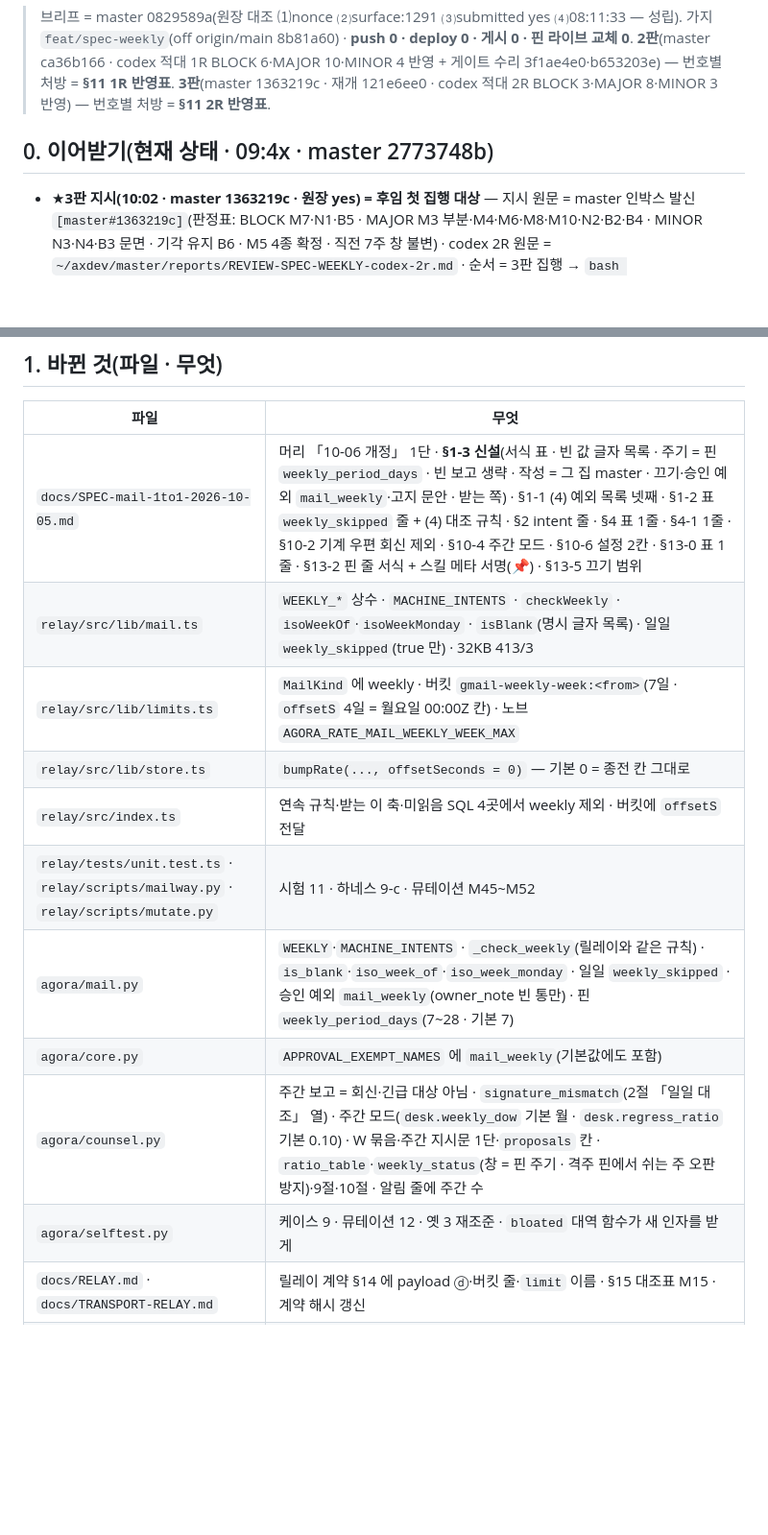
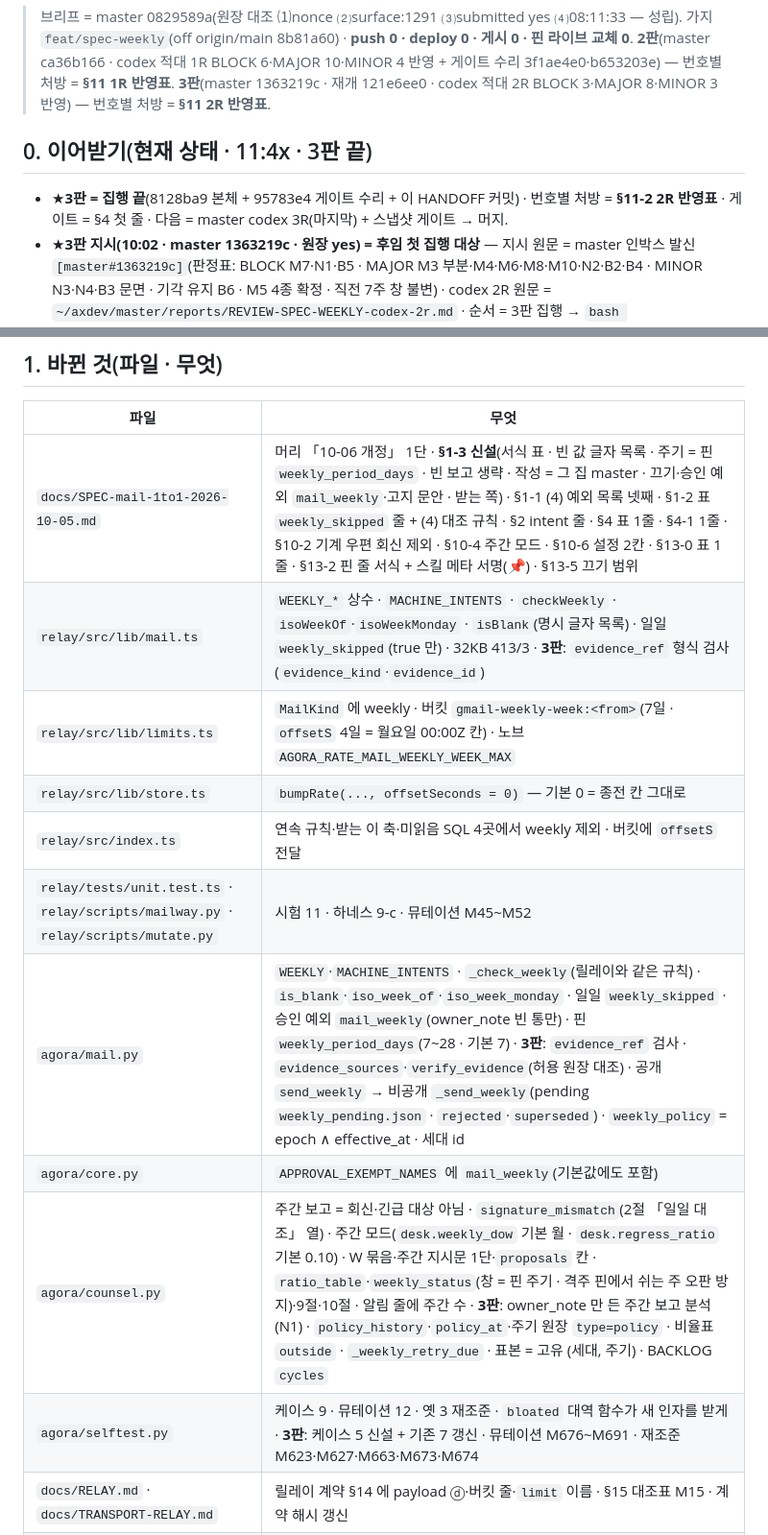
Before and after one commit to oogisoogi/jarvis-agora, a Markdown page: docs/HANDOFF-spec-weekly.md, 2 parts joined by grey strips. Shown at 96% size. Drawn GitHub-style; blank space fills up the shorter version.

Commit message:
docs: HANDOFF 3판 — §0 현재 상태 · §1 파일 줄 · §3 게이트 수치(vitest 87 · 우편 110)·스모크 · §4 commit_gate @95783e4 PASS 줄(587/587 · 632/632 KILLED · NOT-APPLIED 0) + 1차 FAIL 정직 기록 · 릴레이 하네스 rc 0 · M45~M55 11/11 (TICKET=agora-spec-weekly)
Co-Authored-By: Claude Opus 5.5 <noreply@anthropic.com>

```diff
--- a/docs/HANDOFF-spec-weekly.md
+++ b/docs/HANDOFF-spec-weekly.md
@@ -5,7 +5,8 @@
 > **2판**(master ca36b166 · codex 적대 1R BLOCK 6·MAJOR 10·MINOR 4 반영 + 게이트 수리 3f1ae4e0·b653203e) — 번호별 처방 = **§11 1R 반영표**.
 > **3판**(master 1363219c · 재개 121e6ee0 · codex 적대 2R BLOCK 3·MAJOR 8·MINOR 3 반영) — 번호별 처방 = **§11 2R 반영표**.
 
-## 0. 이어받기(현재 상태 · 09:4x · master 2773748b)
+## 0. 이어받기(현재 상태 · 11:4x · 3판 끝)
+- ★**3판 = 집행 끝**(8128ba9 본체 + 95783e4 게이트 수리 + 이 HANDOFF 커밋) · 번호별 처방 = **§11-2 2R 반영표** · 게이트 = §4 첫 줄 · 다음 = master codex 3R(마지막) + 스냅샷 게이트 → 머지.
 - ★**3판 지시(10:02 · master 1363219c · 원장 yes) = 후임 첫 집행 대상** — 지시 원문 = master 인박스 발신 `[master#1363219c]`(판정표: BLOCK M7·N1·B5 · MAJOR M3 부분·M4·M6·M8·M10·N2·B2·B4 · MINOR N3·N4·B3 문면 · 기각 유지 B6 · M5 4종 확정 · 직전 7주 창 불변) · codex 2R 원문 = `~/axdev/master/reports/REVIEW-SPEC-WEEKLY-codex-2r.md` · 순서 = 3판 집행 → `bash tests/commit_gate.sh` 전건 PASS 줄 인용 → §11 에 「2R 반영표」 추가 → 【확인요청】 3판(상한 60분 · 중단 2h) · push 0 · deploy 0.
 - **상태**: 2판 = 4a7835d(본체) + 7aab475(§4 게이트 줄) · commit_gate @4a7835d PASS · **codex 적대 2R + master 독립 스냅샷 게이트(7aab475) 가동 중** → 결과가 오면 master 가 반영분을 지시한다(새 작업은 그 지시 뒤에만).
 - **확정된 결정**: 스킬 메타 서명 = 비공개층만(67d60f6c) · M5 상태 = **4종**(보냄 / 빈 생략 / 주간 없음(일일은 옴) / 일일도 없음 · 2773748b 채택) · gitleaks 역사 1건(56c3ac9 옛 뮤턴트 이름 오탐) = **스쿼시 안 함**(현 트리 0 · 머지 때 master squash-merge 판단) · 09:09·09:16 지시 = 원장 실재 진짜 발신(queued = 제출 관측 지연).
@@ -21,15 +22,15 @@
 | 파일 | 무엇 |
 |---|---|
 | `docs/SPEC-mail-1to1-2026-10-05.md` | 머리 「10-06 개정」 1단 · **§1-3 신설**(서식 표 · 빈 값 글자 목록 · 주기 = 핀 `weekly_period_days` · 빈 보고 생략 · 작성 = 그 집 master · 끄기·승인 예외 `mail_weekly`·고지 문안 · 받는 쪽) · §1-1 (4) 예외 목록 넷째 · §1-2 표 `weekly_skipped` 줄 + (4) 대조 규칙 · §2 intent 줄 · §4 표 1줄 · §4-1 1줄 · §10-2 기계 우편 회신 제외 · §10-4 주간 모드 · §10-6 설정 2칸 · §13-0 표 1줄 · §13-2 핀 줄 서식 + 스킬 메타 서명(📌) · §13-5 끄기 범위 |
-| `relay/src/lib/mail.ts` | `WEEKLY_*` 상수 · `MACHINE_INTENTS` · `checkWeekly` · `isoWeekOf`·`isoWeekMonday` · `isBlank`(명시 글자 목록) · 일일 `weekly_skipped`(true 만) · 32KB 413/3 |
+| `relay/src/lib/mail.ts` | `WEEKLY_*` 상수 · `MACHINE_INTENTS` · `checkWeekly` · `isoWeekOf`·`isoWeekMonday` · `isBlank`(명시 글자 목록) · 일일 `weekly_skipped`(true 만) · 32KB 413/3 · **3판**: `evidence_ref` 형식 검사(`evidence_kind`·`evidence_id`) |
 | `relay/src/lib/limits.ts` | `MailKind` 에 weekly · 버킷 `gmail-weekly-week:<from>`(7일 · `offsetS` 4일 = 월요일 00:00Z 칸) · 노브 `AGORA_RATE_MAIL_WEEKLY_WEEK_MAX` |
 | `relay/src/lib/store.ts` | `bumpRate(..., offsetSeconds = 0)` — 기본 0 = 종전 칸 그대로 |
 | `relay/src/index.ts` | 연속 규칙·받는 이 축·미읽음 SQL 4곳에서 weekly 제외 · 버킷에 `offsetS` 전달 |
 | `relay/tests/unit.test.ts` · `relay/scripts/mailway.py` · `relay/scripts/mutate.py` | 시험 11 · 하네스 9-c · 뮤테이션 M45~M52 |
-| `agora/mail.py` | `WEEKLY`·`MACHINE_INTENTS` · `_check_weekly`(릴레이와 같은 규칙) · `is_blank`·`iso_week_of`·`iso_week_monday` · 일일 `weekly_skipped` · 승인 예외 `mail_weekly`(owner_note 빈 통만) · 핀 `weekly_period_days`(7~28 · 기본 7) |
+| `agora/mail.py` | `WEEKLY`·`MACHINE_INTENTS` · `_check_weekly`(릴레이와 같은 규칙) · `is_blank`·`iso_week_of`·`iso_week_monday` · 일일 `weekly_skipped` · 승인 예외 `mail_weekly`(owner_note 빈 통만) · 핀 `weekly_period_days`(7~28 · 기본 7) · **3판**: `evidence_ref` 검사 · `evidence_sources`·`verify_evidence`(허용 원장 대조) · 공개 `send_weekly` → 비공개 `_send_weekly`(pending `weekly_pending.json` · `rejected`·`superseded`) · `weekly_policy` = epoch ∧ effective_at · 세대 id |
 | `agora/core.py` | `APPROVAL_EXEMPT_NAMES` 에 `mail_weekly`(기본값에도 포함) |
-| `agora/counsel.py` | 주간 보고 = 회신·긴급 대상 아님 · `signature_mismatch`(2절 「일일 대조」 열) · 주간 모드(`desk.weekly_dow` 기본 월 · `desk.regress_ratio` 기본 0.10) · W 묶음·주간 지시문 1단·`proposals` 칸 · `ratio_table`·`weekly_status`(창 = 핀 주기 · 격주 핀에서 쉬는 주 오판 방지)·9절·10절 · 알림 줄에 주간 수 |
-| `agora/selftest.py` | 케이스 9 · 뮤테이션 12 · 옛 3 재조준 · `bloated` 대역 함수가 새 인자를 받게 |
+| `agora/counsel.py` | 주간 보고 = 회신·긴급 대상 아님 · `signature_mismatch`(2절 「일일 대조」 열) · 주간 모드(`desk.weekly_dow` 기본 월 · `desk.regress_ratio` 기본 0.10) · W 묶음·주간 지시문 1단·`proposals` 칸 · `ratio_table`·`weekly_status`(창 = 핀 주기 · 격주 핀에서 쉬는 주 오판 방지)·9절·10절 · 알림 줄에 주간 수 · **3판**: owner_note 만 든 주간 보고 분석(N1) · `policy_history`·`policy_at`·주기 원장 `type=policy` · 비율표 `outside` · `_weekly_retry_due` · 표본 = 고유 (세대, 주기) · BACKLOG `cycles` |
+| `agora/selftest.py` | 케이스 9 · 뮤테이션 12 · 옛 3 재조준 · `bloated` 대역 함수가 새 인자를 받게 · **3판**: 케이스 5 신설 + 기존 7 갱신 · 뮤테이션 M676~M691 · 재조준 M623·M627·M663·M673·M674 |
 | `docs/RELAY.md` · `docs/TRANSPORT-RELAY.md` | 릴레이 계약 §14 에 payload ⓓ·버킷 줄·`limit` 이름 · §15 대조표 M15 · 계약 해시 갱신 |
 | `config/desk-pin.txt` | 주석 1줄(`weekly_period_days` 줄 서식) — **값 줄 없음 = 기본 7** · 라이브 교체 아님 |
 
```
Also changed, not shown: other parts of docs/HANDOFF-spec-weekly.md (+3 -1 lines).
